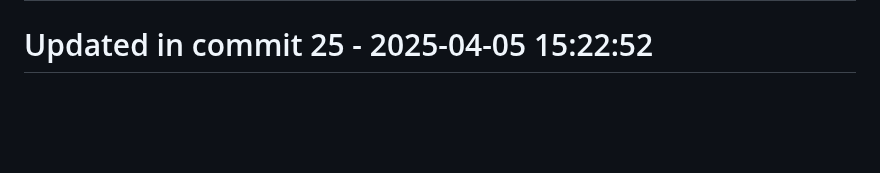
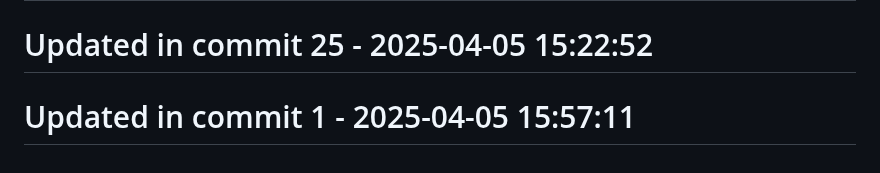
Before and after one commit to llamasearchai/llamalint, a Markdown page: README.md, the part around the change. Drawn GitHub-style; blank space fills up the shorter version.

```diff
--- a/README.md
+++ b/README.md
@@ -251,3 +251,5 @@ MIT
 # Updated in commit 17 - 2025-04-05 15:22:52
 
 # Updated in commit 25 - 2025-04-05 15:22:52
+
+# Updated in commit 1 - 2025-04-05 15:57:11
```
